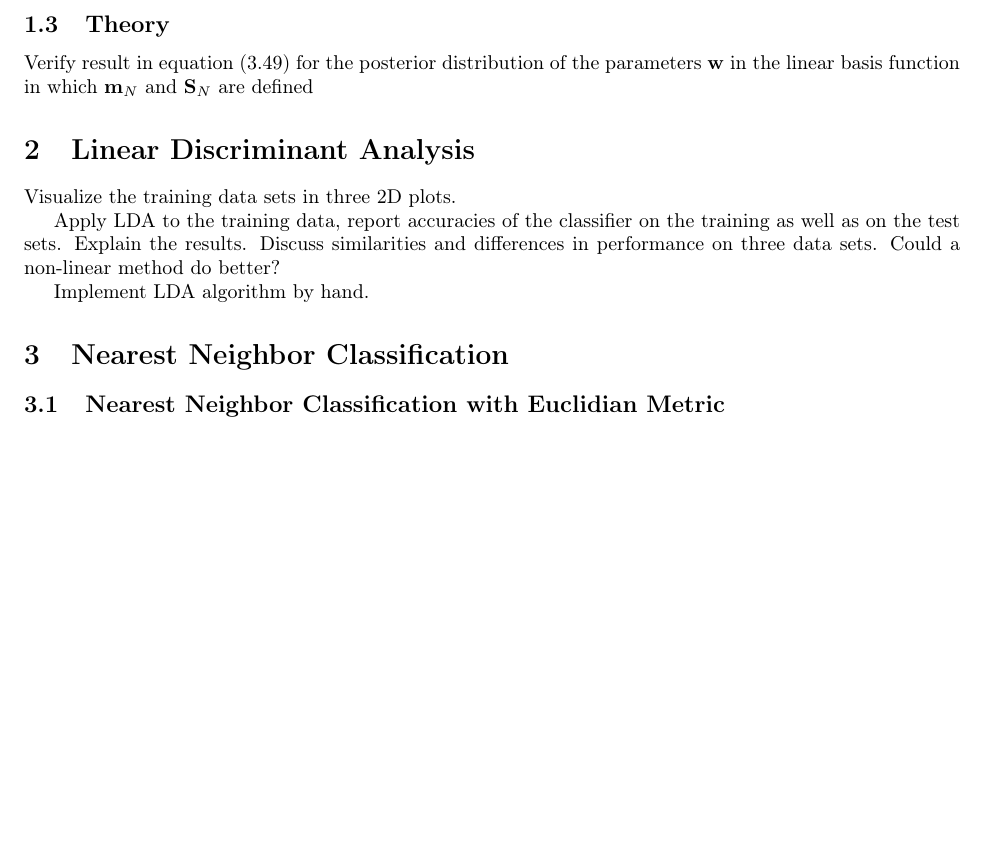
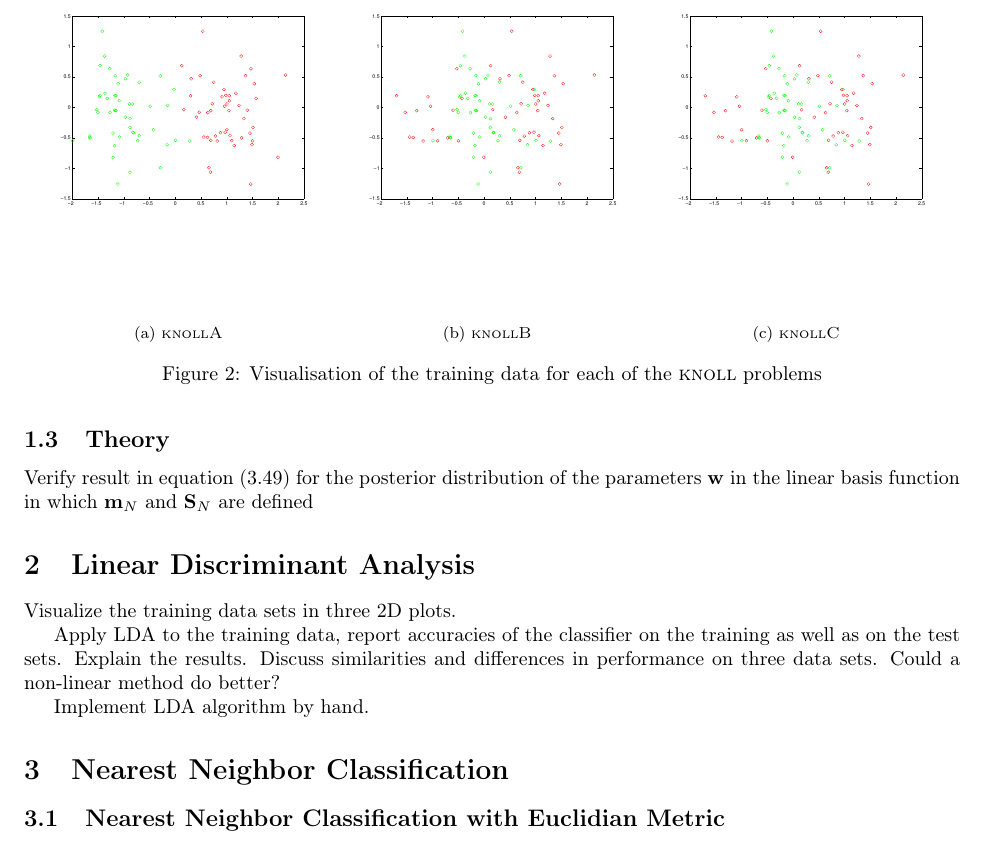
Before and after one commit to laumann/statml, a LaTeX document (handin2/handin2.tex): part of page 3 of 4, cut at the place of the change, the shorter picture padded with empty space. Compiled offline with pdfLaTeX.

Commit message:
Generate graphics for knoll data.
Change knollplot.m to actually write the plot to a file. knollplot
separates the data in two to produce different colours depending on its
class.

Insert the pictures into the report and recompile the pdf.

```diff
--- a/handin2/handin2.tex
+++ b/handin2/handin2.tex
@@ -134,6 +134,13 @@
 \section{Linear Discriminant Analysis}
 
 Visualize the training data sets in three 2D plots.
+\begin{figure}
+  \subfloat[\textsc{knollA}]{\includegraphics[width=.33\textwidth]{src/knollAtrain.eps}}
+  \subfloat[\textsc{knollB}]{\includegraphics[width=.33\textwidth]{src/knollBtrain.eps}}
+  \subfloat[\textsc{knollC}]{\includegraphics[width=.33\textwidth]{src/knollCtrain.eps}}
+  \caption{Visualisation of the training data for each of the \textsc{knoll} problems}
+\end{figure}
+
 
 Apply LDA to the training data, report accuracies of the classifier on
 the training as well as on the test sets. Explain the results. Discuss
```
Also changed, not shown: handin2/handin2.pdf, handin2/src/knollAtrain.eps (added), handin2/src/knollBtrain.eps (added), handin2/src/knollCtrain.eps (added), 1 other file.
